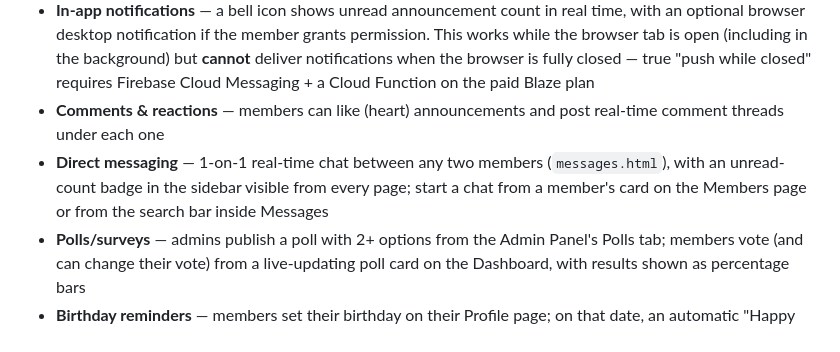
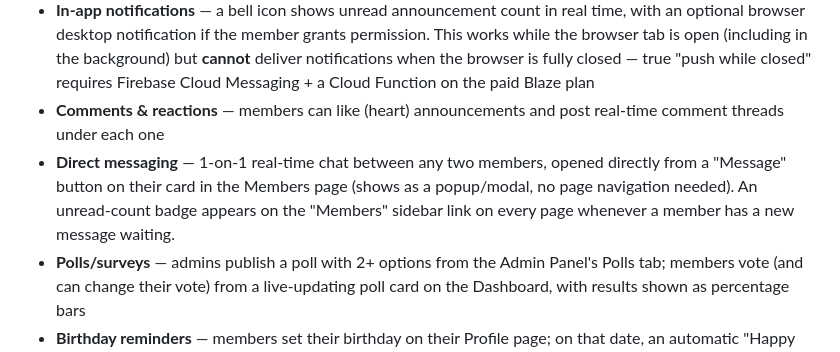
Before and after one commit to crislorencenenez7-byte/Golden-Pride-Philippines-Hub, a Markdown page: README.md, the part around the change. Drawn GitHub-style.

```diff
--- a/README.md
+++ b/README.md
@@ -157,7 +157,7 @@ New accounts register with role `member` by default. To make yourself an admin:
 - **Online/Offline presence** — members list shows a live green/gray dot based on a Firestore heartbeat (updates roughly every 60s; a member is shown offline after ~2 minutes of inactivity)
 - **In-app notifications** — a bell icon shows unread announcement count in real time, with an optional browser desktop notification if the member grants permission. This works while the browser tab is open (including in the background) but **cannot** deliver notifications when the browser is fully closed — true "push while closed" requires Firebase Cloud Messaging + a Cloud Function on the paid Blaze plan
 - **Comments & reactions** — members can like (heart) announcements and post real-time comment threads under each one
-- **Direct messaging** — 1-on-1 real-time chat between any two members (`messages.html`), with an unread-count badge in the sidebar visible from every page; start a chat from a member's card on the Members page or from the search bar inside Messages
+- **Direct messaging** — 1-on-1 real-time chat between any two members, opened directly from a "Message" button on their card in the Members page (shows as a popup/modal, no page navigation needed). An unread-count badge appears on the "Members" sidebar link on every page whenever a member has a new message waiting.
 - **Polls/surveys** — admins publish a poll with 2+ options from the Admin Panel's Polls tab; members vote (and can change their vote) from a live-updating poll card on the Dashboard, with results shown as percentage bars
 - **Birthday reminders** — members set their birthday on their Profile page; on that date, an automatic "Happy Birthday" banner appears on the Dashboard for everyone to see
 - Search, filter, and pagination on Announcements; search on Members
```
